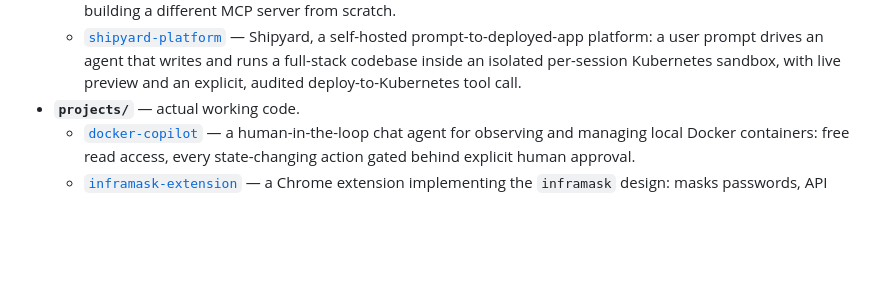
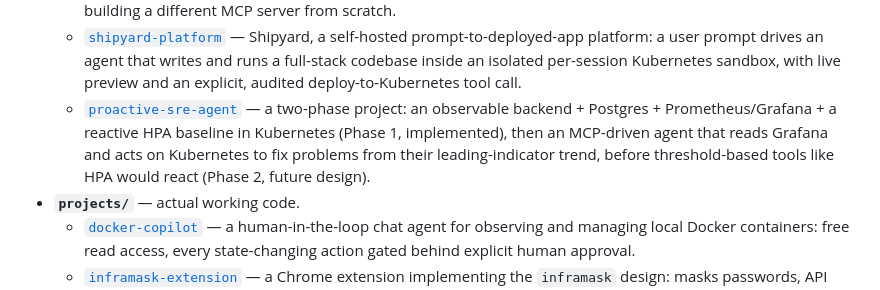
Before and after one commit to Ashfaqbs/ai-lab, a Markdown page: README.md, the part around the change. Rendered like a GitHub page; blank space fills up the shorter version.

```diff
--- a/README.md
+++ b/README.md
@@ -30,6 +30,11 @@ design, and Model Context Protocol (MCP) servers among them.
     prompt-to-deployed-app platform: a user prompt drives an agent that writes and runs a
     full-stack codebase inside an isolated per-session Kubernetes sandbox, with live preview
     and an explicit, audited deploy-to-Kubernetes tool call.
+  - [`proactive-sre-agent`](designs/proactive-sre-agent/README.md) — a two-phase project:
+    an observable backend + Postgres + Prometheus/Grafana + a reactive HPA baseline in
+    Kubernetes (Phase 1, implemented), then an MCP-driven agent that reads Grafana and acts
+    on Kubernetes to fix problems from their leading-indicator trend, before threshold-based
+    tools like HPA would react (Phase 2, future design).
 - **`projects/`** — actual working code.
   - [`docker-copilot`](projects/docker-copilot/README.md) — a human-in-the-loop chat agent
     for observing and managing local Docker containers: free read access, every
```
Also changed, not shown: designs/proactive-sre-agent/README.md (added, +215 -0 lines).
